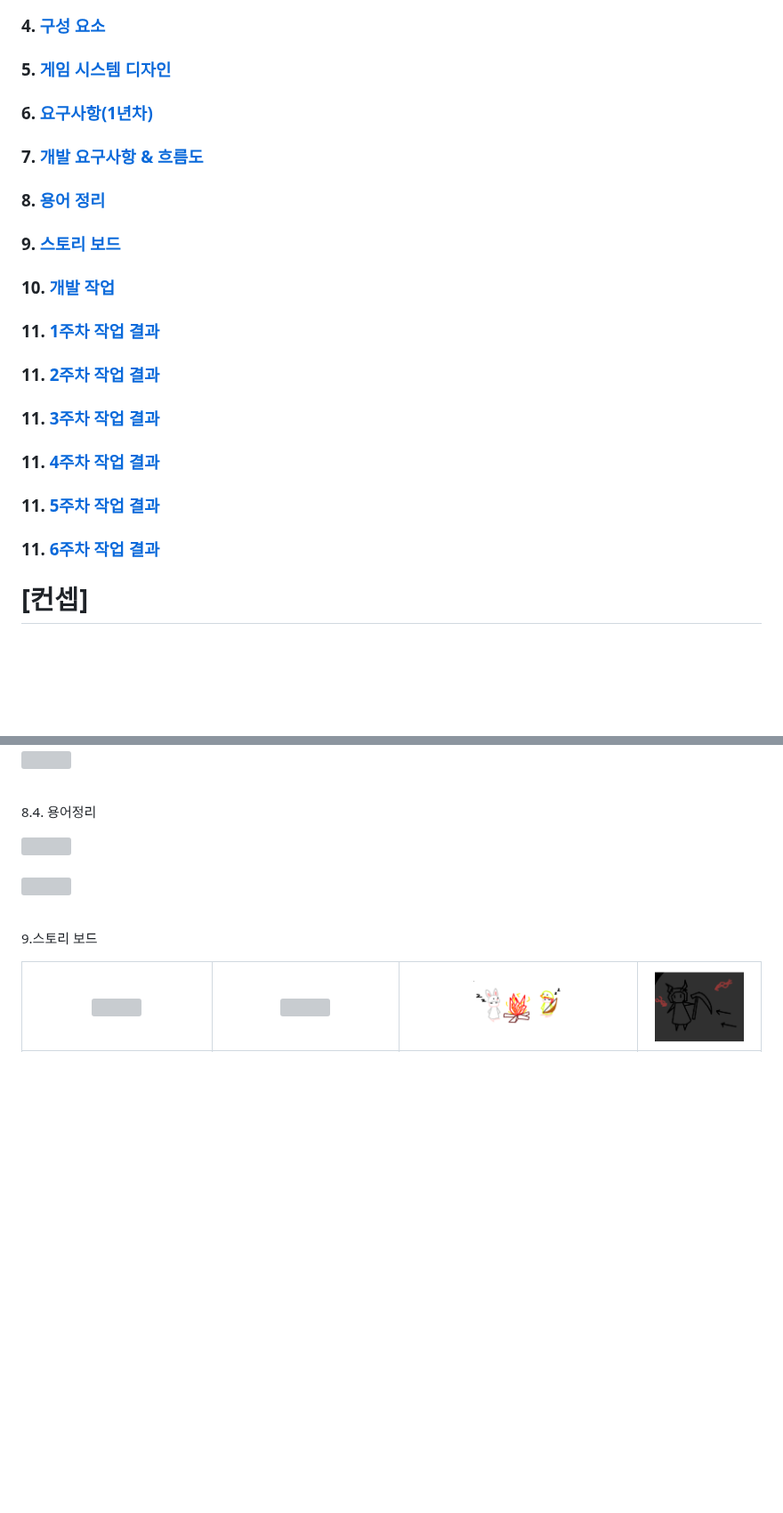
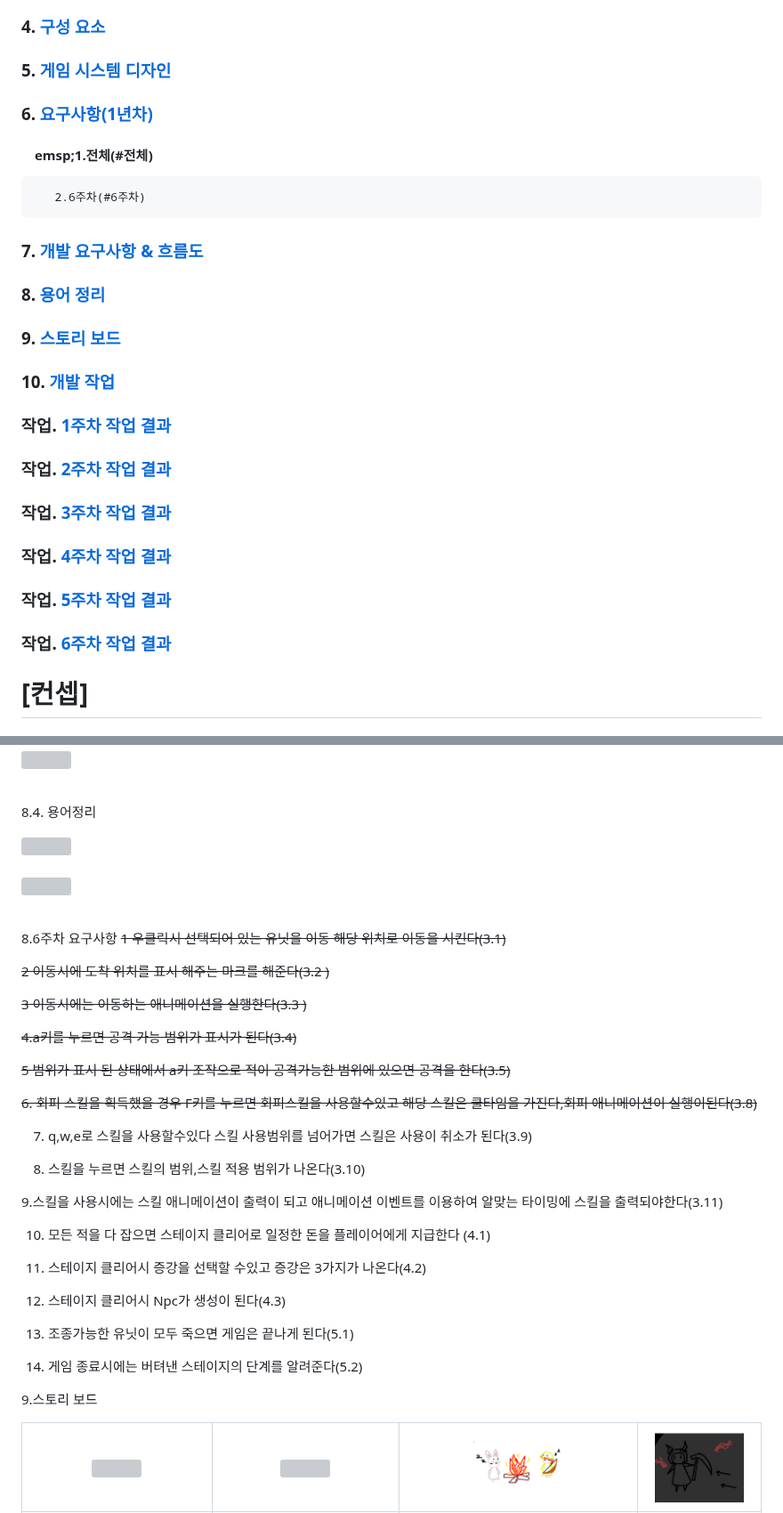
Before and after one commit to Siblin123/Siblin123.github.io, a Markdown page: README.md, 2 parts joined by grey strips. Shown at 89% size. Drawn GitHub-style; blank space fills up the shorter version; grey boxes are pictures that could not be loaded.

```diff
--- a/README.md
+++ b/README.md
@@ -268,16 +268,19 @@
 ### 4. [구성 요소](#4)
 ### 5. [게임 시스템 디자인](#5)
 ### 6. [요구사항(1년차)](#66)
+#### &emsp;emsp;1.전체(#전체)
+       2.6주차(#6주차)
 ### 7. [개발 요구사항 & 흐름도](#7)
 ### 8. [용어 정리](#8)
 ### 9. [스토리 보드](#9)
 ### 10. [개발 작업](#10)
-### 11. [1주차 작업 결과](files/w09/index.md)
-### 11. [2주차 작업 결과](files/w10/index.md)
-### 11. [3주차 작업 결과](files/w11/index.md)
-### 11. [4주차 작업 결과](files/w12/index.md)
-### 11. [5주차 작업 결과](files/w13/index.md)
-### 11. [6주차 작업 결과](files/w14/index.md)
+
+### 작업. [1주차 작업 결과](files/w09/index.md)
+### 작업. [2주차 작업 결과](files/w10/index.md)
+### 작업. [3주차 작업 결과](files/w11/index.md)
+### 작업. [4주차 작업 결과](files/w12/index.md)
+### 작업. [5주차 작업 결과](files/w13/index.md)
+### 작업. [6주차 작업 결과](files/w14/index.md)
 
 
 
@@ -641,6 +644,37 @@ Attack_Delay>CulDelay
 <img src="./img/용어정리1.png" width="500"><br><br>
 <img src="./img/용어정리2.png" width="500"><br><br>
 
+8.6주차 요구사항 <a name='6주차'></a>
+~~1 우클릭시 선택되어 있는 유닛을 이동 해당 위치로 이동을 시킨다(3.1)~~
+
+~~2 이동시에 도착 위치를 표시 해주는 마크를 해준다(3.2 )~~
+
+~~3 이동시에는 이동하는 애니메이션을 실행한다(3.3 )~~
+
+~~4.a키를 누르면 공격 가능 범위가 표시가 된다(3.4)~~
+
+~~5 범위가 표시 된 상태에서 a키 조작으로 적이 공격가능한 범위에 있으면 공격을 한다(3.5)~~
+
+~~6.  회피 스킬을 획득했을 경우 F키를 누르면 회피스킬을 사용할수있고 해당 스킬은 쿨타임을 가진다,회피 애니메이션이 실행이된다(3.8)~~
+
+7. q,w,e로 스킬을 사용할수있다 스킬 사용범위를 넘어가면 스킬은 사용이 취소가 된다(3.9)
+
+8. 스킬을 누르면 스킬의 범위,스킬 적용 범위가 나온다(3.10)
+
+9.스킬을 사용시에는 스킬 애니메이션이 출력이 되고 애니메이션 이벤트를 이용하여 알맞는 타이밍에 스킬을 출력되야한다(3.11)
+
+10.  모든 적을 다 잡으면 스테이지 클리어로 일정한 돈을 플레이어에게 지급한다 (4.1)
+
+11. 스테이지 클리어시 증강을 선택할 수있고 증강은 3가지가 나온다(4.2)
+
+12. 스테이지 클리어시 Npc가 생성이 된다(4.3)
+
+13. 조종가능한 유닛이 모두 죽으면 게임은 끝나게 된다(5.1)
+
+14. 게임 종료시에는 버텨낸 스테이지의 단계를 알려준다(5.2)
+
+
+
 9.스토리 보드 <a name='9'></a>
 
 |<img src="./img/스토리1.png" width="100">|<img src="./img/스토리2.png" width="100">|<img src="./img/스토리3.png" width="100">|<img src="./img/스토리4.png" width="100">|
```
Also changed, not shown: other parts of README.md (+5 -5 lines).
